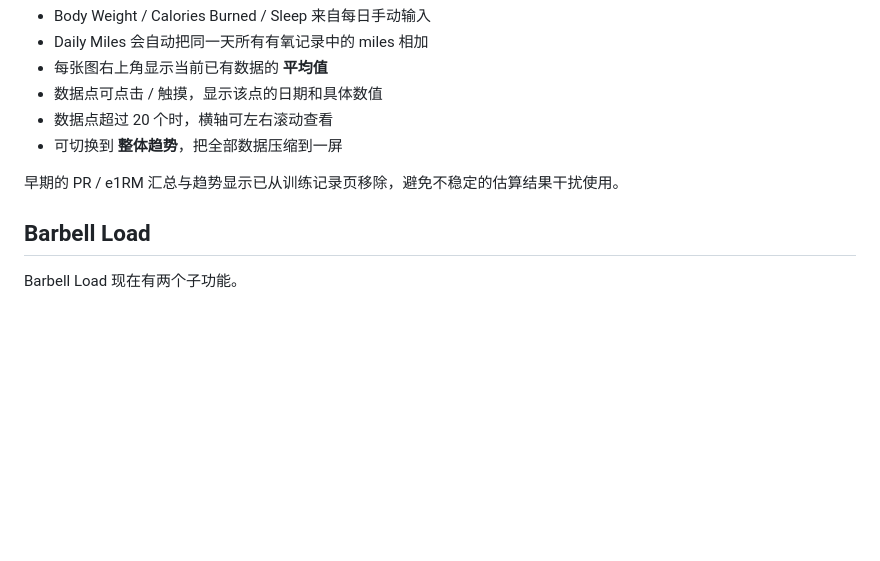
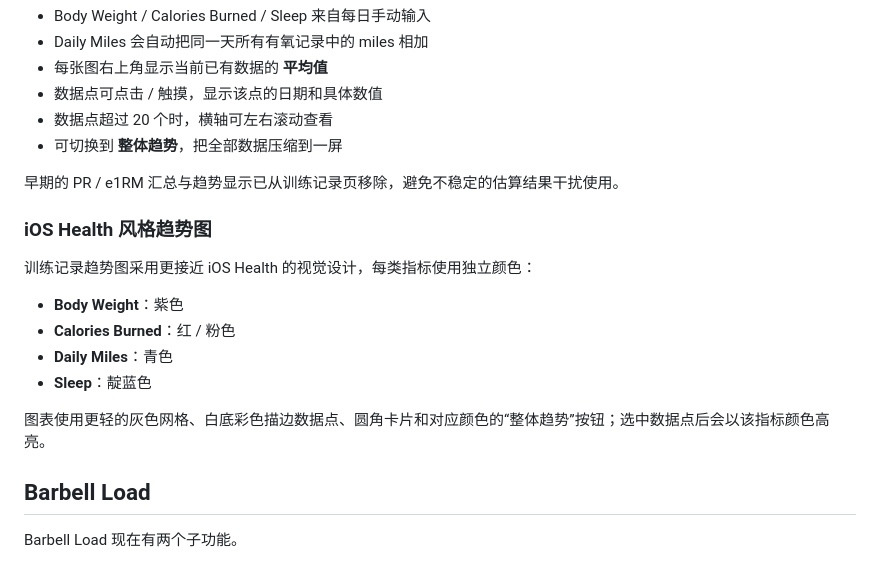
Before and after one commit to jameszheng1990/Weightlifting, a Markdown page: README.md, the part around the change. GitHub-like rendering; blank space fills up the shorter version.

Commit message:
Document iOS Health chart styling

```diff
--- a/README.md
+++ b/README.md
@@ -160,6 +160,15 @@ PR Test 会把每次尝试单独显示，而不是误识别成普通组数。
 
 早期的 PR / e1RM 汇总与趋势显示已从训练记录页移除，避免不稳定的估算结果干扰使用。
 
+### iOS Health 风格趋势图
+训练记录趋势图采用更接近 iOS Health 的视觉设计，每类指标使用独立颜色：
+- **Body Weight**：紫色
+- **Calories Burned**：红 / 粉色
+- **Daily Miles**：青色
+- **Sleep**：靛蓝色
+
+图表使用更轻的灰色网格、白底彩色描边数据点、圆角卡片和对应颜色的“整体趋势”按钮；选中数据点后会以该指标颜色高亮。
+
 ## Barbell Load
 Barbell Load 现在有两个子功能。
 
```
